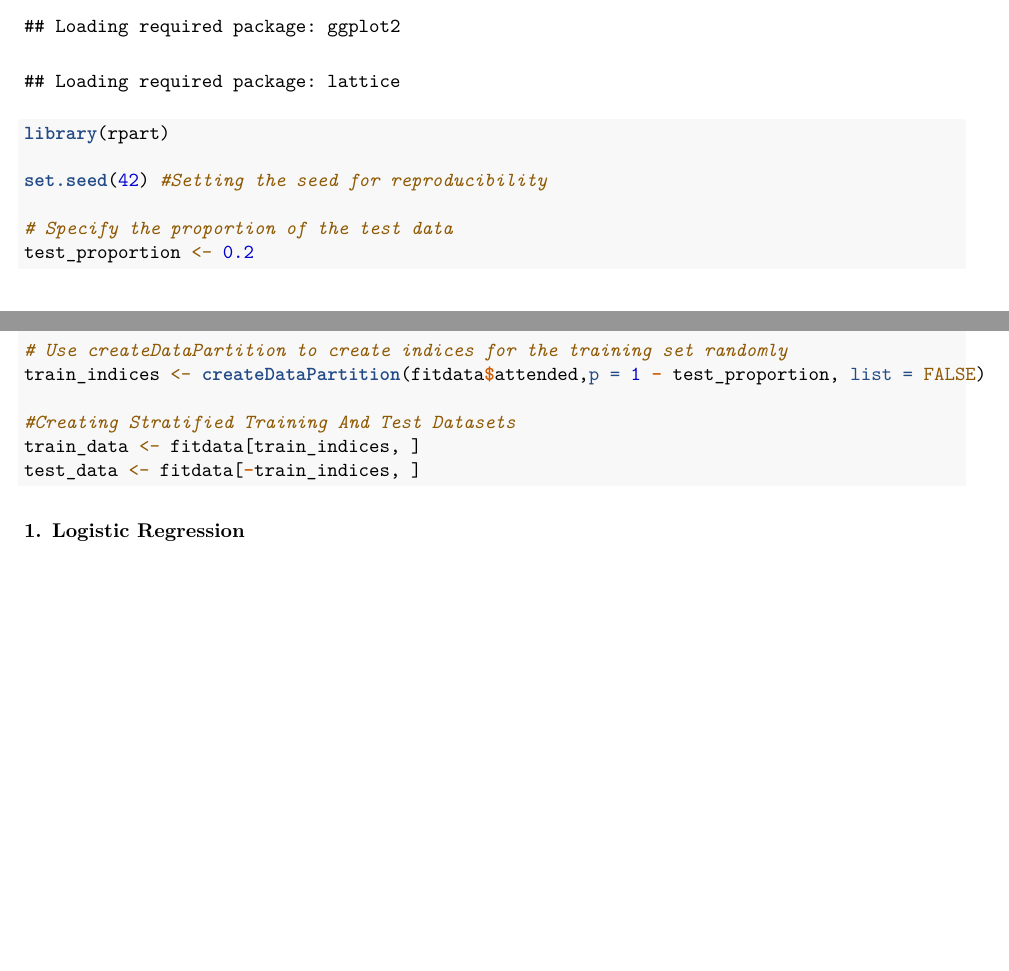
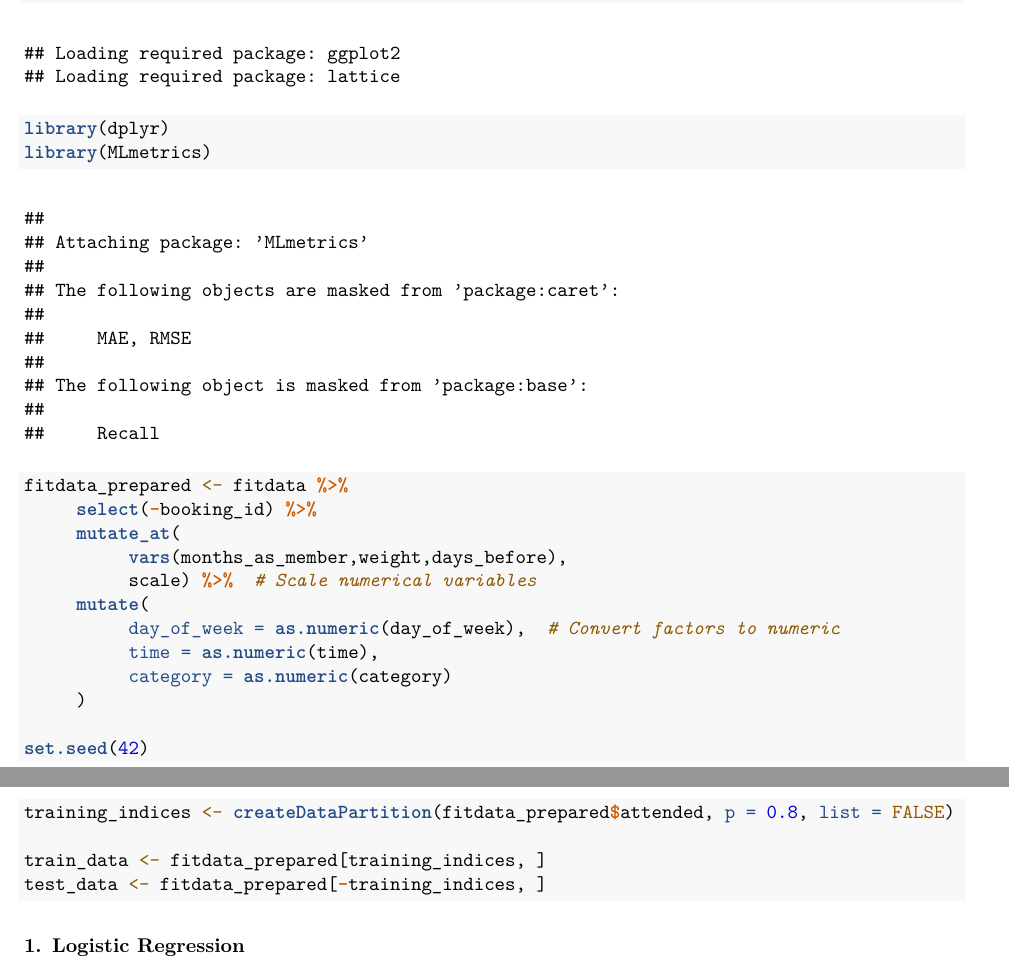
Before and after one commit to antoniovitorvb/IST-multivariate-analysis-project, an R Markdown document (project/ma-report.Rmd): two parts of pages 6 and 7 of 9 before the commit and two parts of pages 7 and 8 of 11 after it, joined at a grey line, cut so that both start at the same text, the shorter picture padded with empty space. The pictures show the output file project/ma-report.pdf that the author committed with the source.

Commit message:
fixing final report

````diff
--- a/project/ma-report.Rmd
+++ b/project/ma-report.Rmd
@@ -181,17 +184,23 @@ To train and test our supervised models, we applied a 80-20 split for our data.
 library(caret)
-library(rpart)
+library(dplyr)
+library(MLmetrics)
 
-set.seed(42) #Setting the seed for reproducibility
+fitdata_prepared <- fitdata %>%
+     select(-booking_id) %>%
+     mutate_at(
+          vars(months_as_member,weight,days_before),
+          scale) %>%  # Scale numerical variables
+     mutate(
+          day_of_week = as.numeric(day_of_week),  # Convert factors to numeric
+          time = as.numeric(time),
+          category = as.numeric(category)
+     )
 
-# Specify the proportion of the test data
-test_proportion <- 0.2
+set.seed(42)
+training_indices <- createDataPartition(fitdata_prepared$attended, p = 0.8, list = FALSE)
 
-# Use createDataPartition to create indices for the training set randomly
-train_indices <- createDataPartition(fitdata$attended,p = 1 - test_proportion, list = FALSE)
-
-#Creating Stratified Training And Test Datasets
-train_data <- fitdata[train_indices, ]
-test_data <- fitdata[-train_indices, ]
+train_data <- fitdata_prepared[training_indices, ]
+test_data <- fitdata_prepared[-training_indices, ]
 ```
 
 **1. Logistic Regression**
````
Also changed, not shown: project/log_regression.R (+1 -2 lines), project/ma-report.html, project/ma-report.pdf, project/ma-report.Rmd (16 more changed lines).
